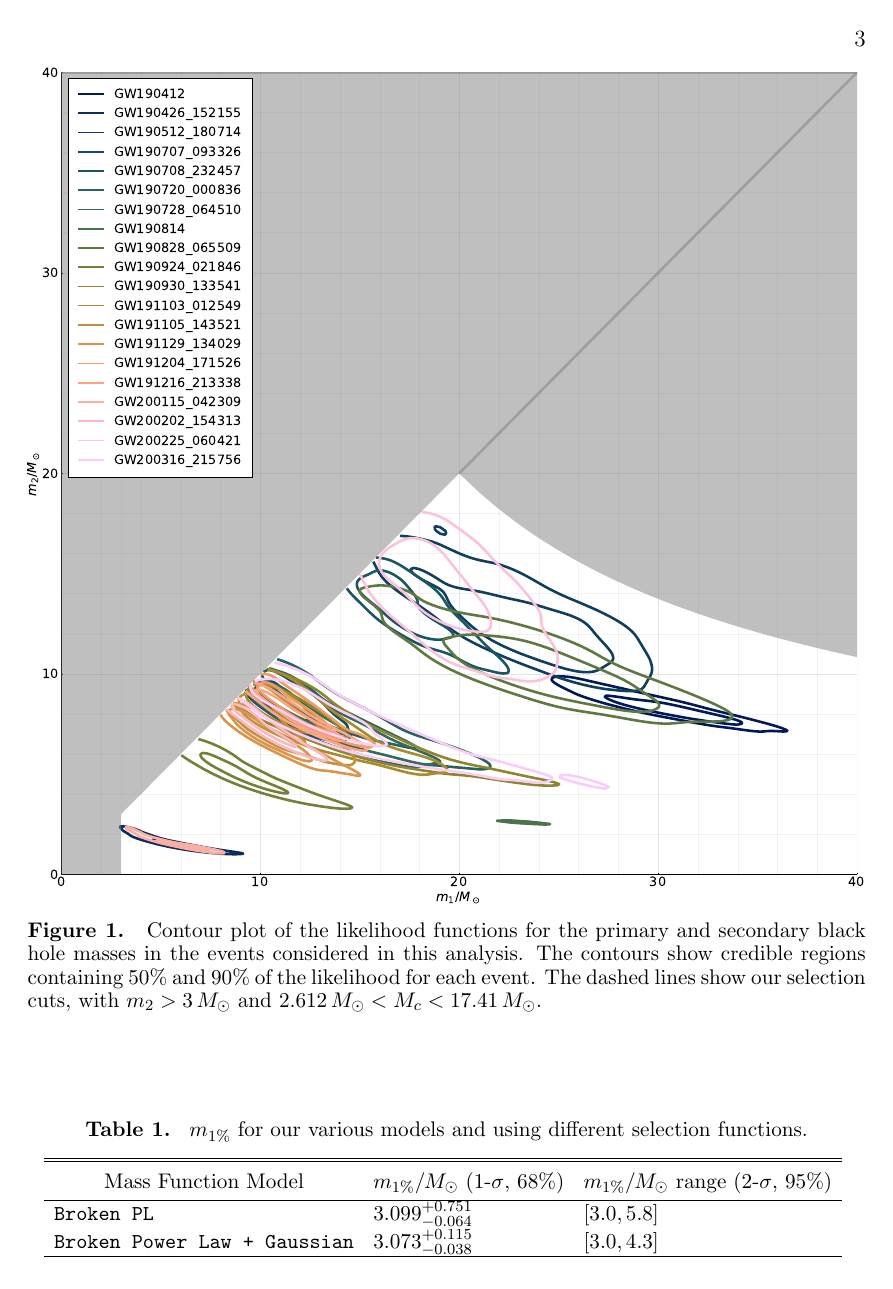
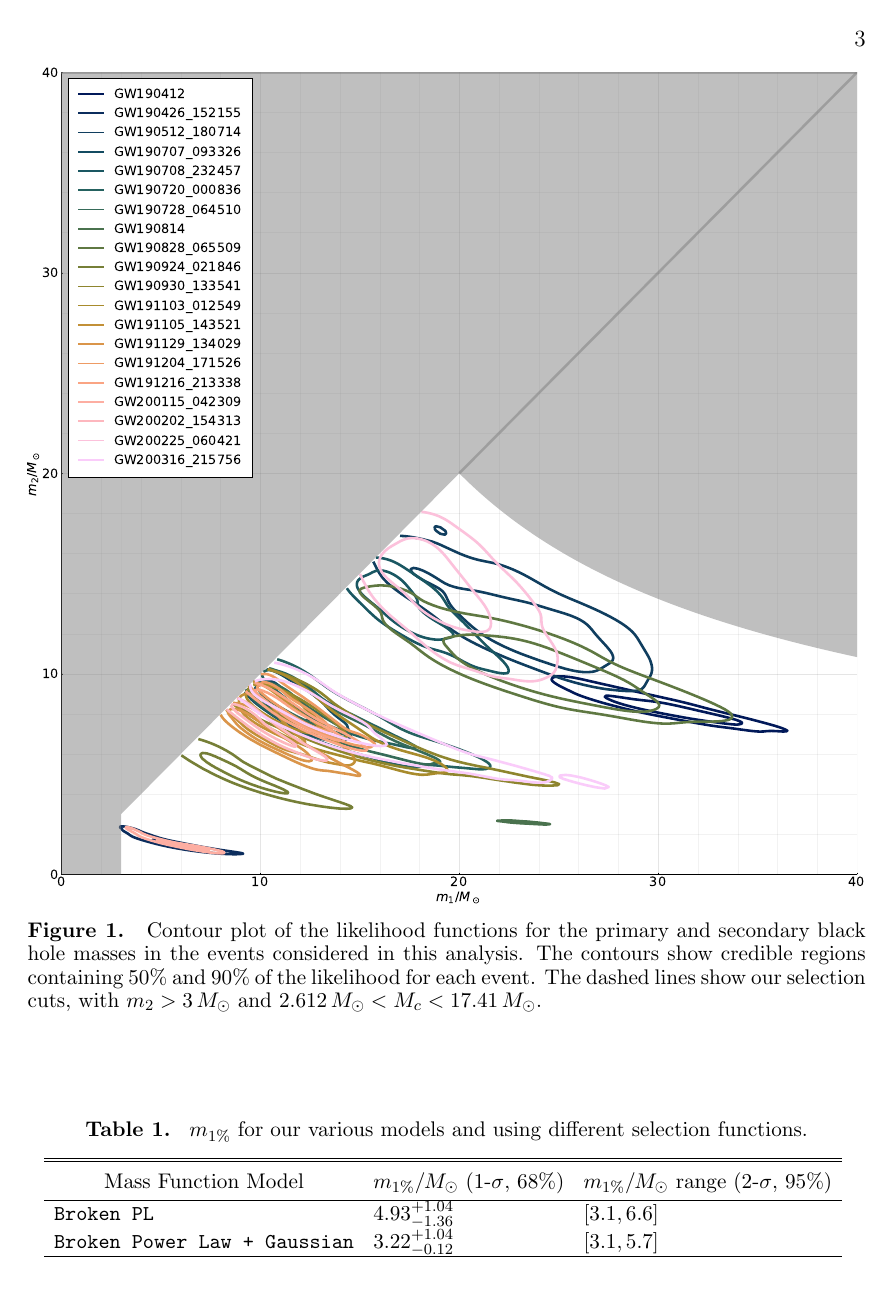
Before and after one commit to farr/Bump10MSun, a LaTeX paper (paper/Bump10MSun.tex, which reads paper/result_macros.tex, paper/table1_content.tex): page 3 of 7. Compiled offline with pdfLaTeX.

Commit message:
WIP: plots made with sharp drop at 3 MSun.

```diff
--- a/paper/result_macros.tex
+++ b/paper/result_macros.tex
@@ -1,10 +1,10 @@
-\newcommand{\dNlogmpeak}{\ensuremath{100^{+44}_{-85}}}
+\newcommand{\dNlogmpeak}{\ensuremath{99^{+94}_{-51}}}
 \newcommand{\dNlogmpeakunits}{\ensuremath{\dNlogmpeak \, \mathrm{Gpc}^{-3} \, \mathrm{yr}^{-1}}}
-\newcommand{\monepctplgplp}{\ensuremath{3.073^{+0.038}_{-0.053}}}
+\newcommand{\monepctplgplp}{\ensuremath{3.22^{+1.04}_{-0.12}}}
 \newcommand{\monepctplgplpunits}{\ensuremath{\monepctplgplp \, M_\odot}}
-\newcommand{\mpeakplgplp}{\ensuremath{9.18^{+0.96}_{-0.94}}}
+\newcommand{\mpeakplgplp}{\ensuremath{9.02^{+0.97}_{-0.95}}}
 \newcommand{\mpeakplgplpunits}{\ensuremath{\mpeakplgplp \, M_\odot}}
-\newcommand{\alphatwoplgplp}{\ensuremath{-2.9^{+2.6}_{-1.7}}}
+\newcommand{\alphatwoplgplp}{\ensuremath{-3.0^{+1.5}_{-3.9}}}
 \newcommand{\mclow}{2.612}
 \newcommand{\mclowunits}{\ensuremath{\mclow \, M_\odot}}\newcommand{\mchigh}{17.41}
 \newcommand{\mchighunits}{\ensuremath{\mchigh \, M_\odot}}
--- a/paper/table1_content.tex
+++ b/paper/table1_content.tex
@@ -3,7 +3,7 @@
 \tablecaption{\label{tab:monepct} $m_{1\%}$ for our various models and using different selection functions.}
 \tablehead{\colhead{Mass Function Model} & \colhead{$m_{1\%} / M_\odot$ (1-$\sigma$, 68\%)} & \colhead{$m_{1\%} / M_\odot$ range (2-$\sigma$, 95\%)}}
 \startdata
-\texttt{Broken PL}& $3.099^{+0.751}_{-0.064}$& $\left[3.0, 5.8 \right]$\\
-\texttt{Broken Power Law + Gaussian}& $3.073^{+0.115}_{-0.038}$& $\left[3.0, 4.3 \right]$\\
+\texttt{Broken PL}& $4.93^{+1.04}_{-1.36}$& $\left[3.1, 6.6 \right]$\\
+\texttt{Broken Power Law + Gaussian}& $3.22^{+1.04}_{-0.12}$& $\left[3.1, 5.7 \right]$\\
 \enddata
 \end{deluxetable}
```
Also changed, not shown: paper/figures/dNdm_traces.pdf, paper/figures/m1-m2-contour.pdf, paper/figures/m1pct.pdf, paper/figures/pm_traces.pdf, 4 other files.
